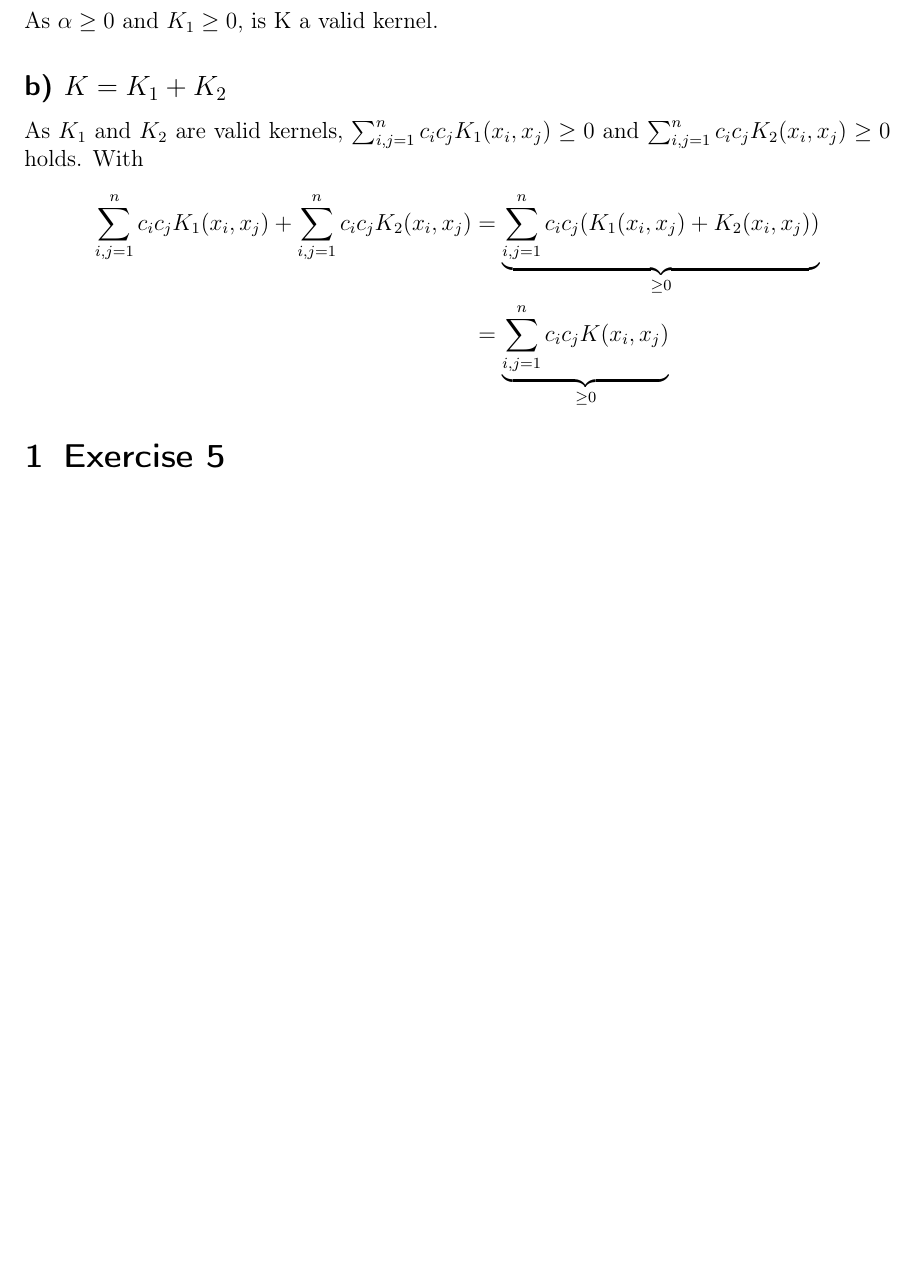
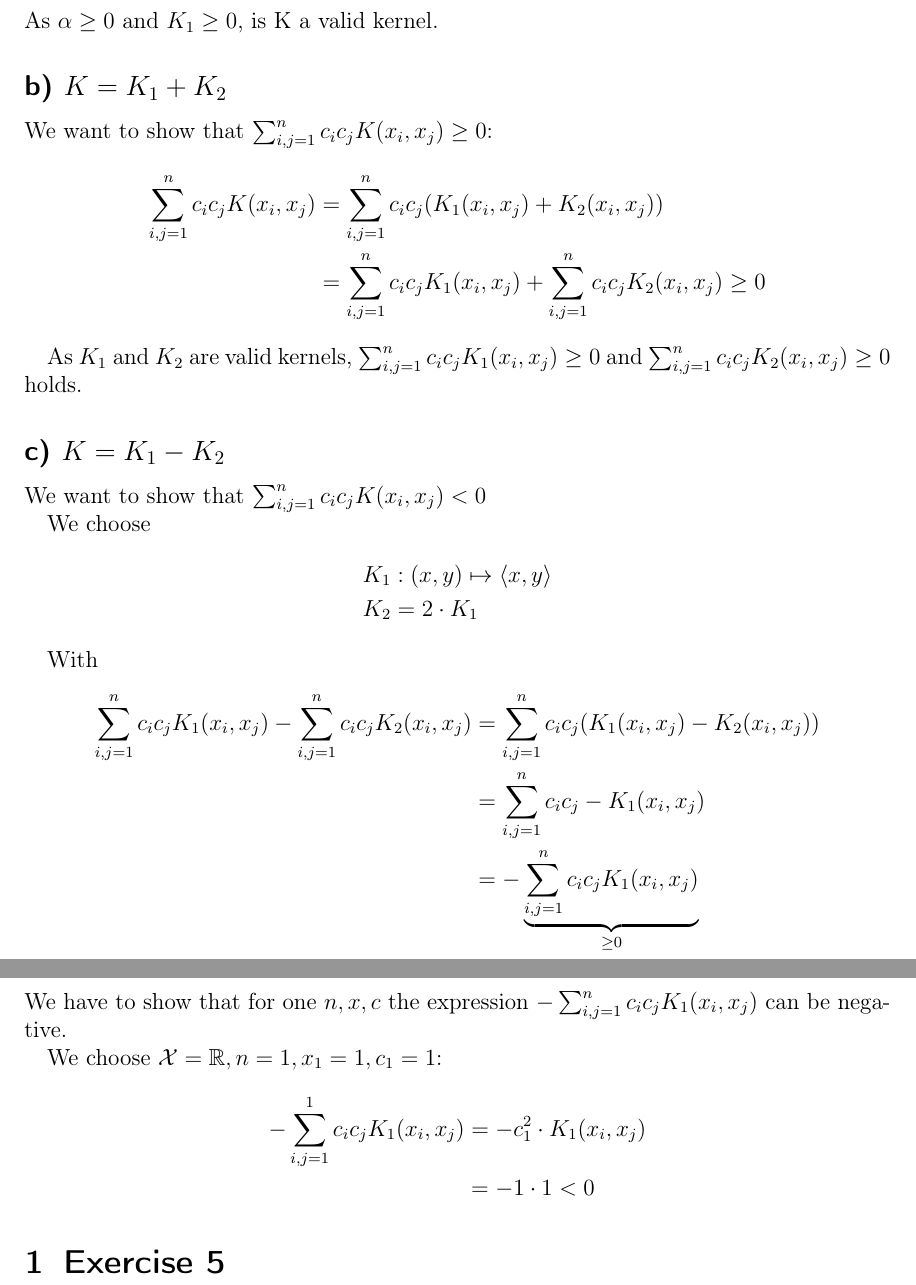
Before and after one commit to 1aschroe/machine-learning, a LaTeX problem sheet (assignm_06/assignment06.tex): part of page 2 of 2 before the commit and two parts of pages 2 and 3 of 3 after it, the two joined at a grey line, cut so that both start at the same text, the shorter picture padded with empty space. Compiled offline with pdfLaTeX; the source files are stored in an older character set and shown here as Unicode.

Commit message:
Exercise 4 b-c

```diff
--- a/assignm_06/assignment06.tex
+++ b/assignm_06/assignment06.tex
@@ -47,12 +47,36 @@ For the general kernel function we insert $\alpha K_1$ and move $\alpha$ in fron
 As $\alpha \geq 0$ and $K_1 \geq 0$, is K a valid kernel.
 
 \subsection*{b) $K = K_1 + K_2$}
+We want to show that $\sum_{i,j=1}^n c_i c_j K(x_i,x_j) \geq 0$:
+\begin{align*}
+\sum_{i,j=1}^n c_i c_j K(x_i,x_j) &= \sum_{i,j=1}^n c_i c_j (K_1(x_i,x_j) + K_2(x_i,x_j))\\
+&=  \sum_{i,j=1}^n c_i c_j K_1(x_i,x_j) + \sum_{i,j=1}^n c_i c_j K_2(x_i,x_j) \geq 0
+\end{align*}
+
 As $K_1$ and $K_2$ are valid kernels,
 $ \sum_{i,j=1}^n c_i c_j K_1(x_i,x_j) \geq 0 $ and $ \sum_{i,j=1}^n c_i c_j K_2(x_i,x_j) \geq 0 $ holds.
+
+\subsection*{c) $K = K_1 - K_2$}
+We want to show that $\sum_{i,j=1}^n c_i c_j K(x_i,x_j) < 0$
+
+We choose
+\begin{align*}
+& K_1:(x,y) \mapsto \langle x,y \rangle \\
+& K_2 = 2 \cdot K_1
+\end{align*}
+
 With
 \begin{align*}
- \sum_{i,j=1}^n c_i c_j K_1(x_i,x_j) + \sum_{i,j=1}^n c_i c_j K_2(x_i,x_j) &= \underbrace{\sum_{i,j=1}^n c_i c_j (K_1(x_i,x_j) + K_2(x_i,x_j))}_{\geq 0} \\
- &= \underbrace{\sum_{i,j=1}^n c_i c_j K(x_i,x_j)}_{\geq 0}
+\sum_{i,j=1}^n c_i c_j K_1(x_i,x_j) - \sum_{i,j=1}^n c_i c_j K_2 (x_i,x_j) &= \sum_{i,j=1}^n c_i c_j (K_1(x_i,x_j) - K_2(x_i, x_j))\\
+&= \sum_{i,j=1}^n c_i c_j -K_1(x_i,x_j)\\
+&= - \underbrace{\sum_{i,j=1}^n c_i c_j K_1(x_i,x_j)}_{\geq 0}\\
+\end{align*}
+We have to show that for one $n,x,c$ the expression $-\sum_{i,j=1}^n c_i c_j K_1(x_i,x_j)$ can be negative.
+
+We choose  $ \mathcal{X}=\mathbb{R}, n=1, x_1=1, c_1=1$:
+\begin{align*}
+-\sum_{i,j=1}^1 c_i c_j K_1(x_i,x_j) &= - c_1^2 \cdot  K_1(x_i,x_j)\\
+&= - 1 \cdot 1 < 0
 \end{align*}
 
 
```
Also changed, not shown: assignm_06/assignment06.tex (4 more changed lines).
